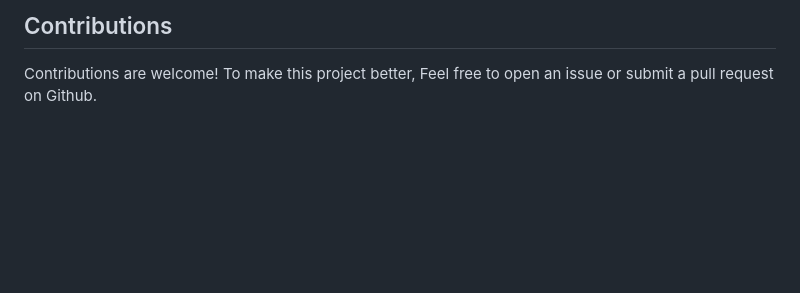
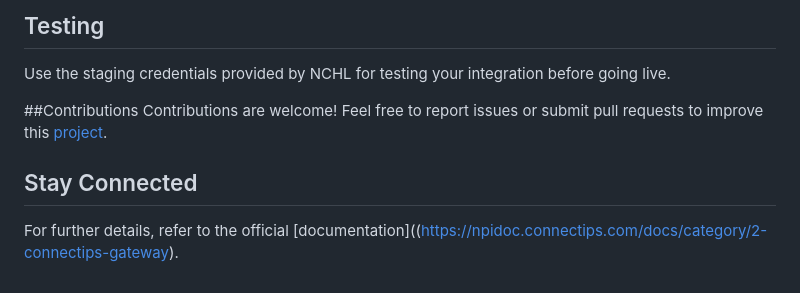
Before and after one commit to Ashwin1002/ConnectIPS-Flutter, a Markdown page: README.md, the part around one of its changes. Rendered like a GitHub page; blank space fills up the shorter version.

```diff
--- a/README.md
+++ b/README.md
@@ -136,3 +134,10 @@ You are now all setup. Please test using the information provided by NCHL.
 
-## Contributions
-Contributions are welcome! To make this project better, Feel free to open an issue or submit a pull request on Github.
+## Testing
+Use the staging credentials provided by NCHL for testing your integration before going live.
+
+##Contributions
+Contributions are welcome!
+Feel free to report issues or submit pull requests to improve this [project](https://github.com/Ashwin1002/ConnectIPS-Flutter/issues).
+
+## Stay Connected
+For further details, refer to the official [documentation]((https://npidoc.connectips.com/docs/category/2-connectips-gateway).
```
Also changed, not shown: other parts of README.md (+113 -115 lines).
